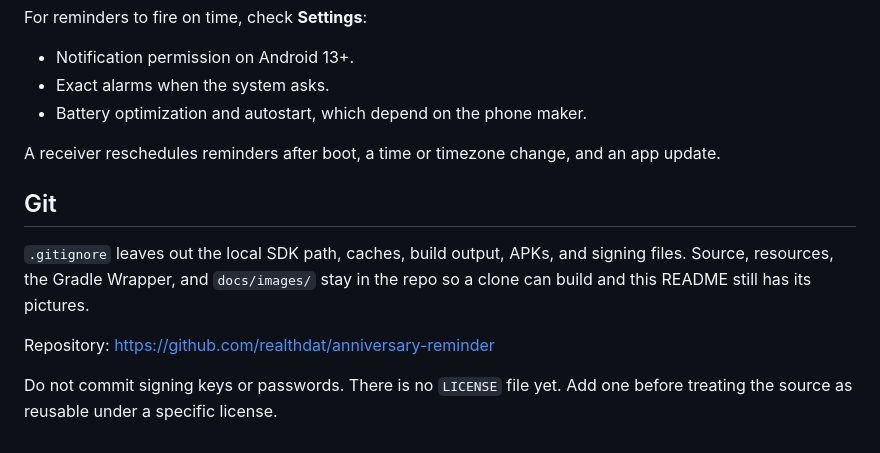
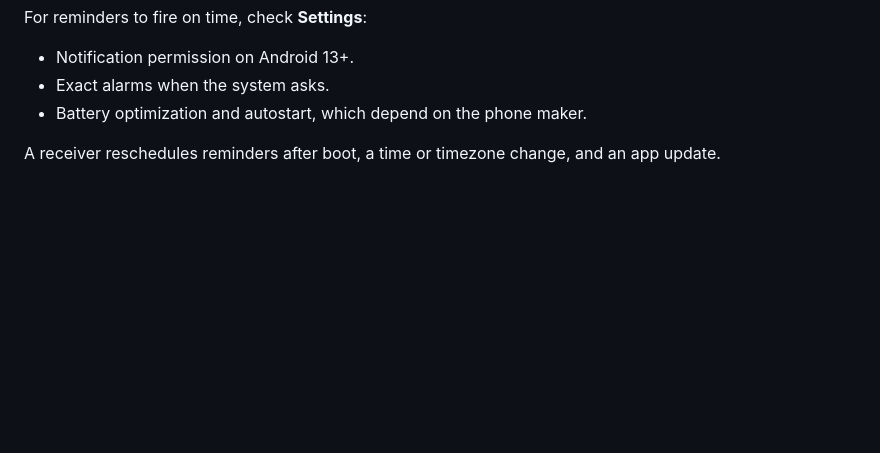
Before and after one commit to realthdat/anniversary-reminder, a Markdown page: README.md, the part around the change. Drawn GitHub-style; blank space fills up the shorter version.

Commit message:
Remove the Git section from the README.

```diff
--- a/README.md
+++ b/README.md
@@ -127,11 +127,3 @@ For reminders to fire on time, check **Settings**:
 - Battery optimization and autostart, which depend on the phone maker.
 
 A receiver reschedules reminders after boot, a time or timezone change, and an app update.
-
-## Git
-
-`.gitignore` leaves out the local SDK path, caches, build output, APKs, and signing files. Source, resources, the Gradle Wrapper, and `docs/images/` stay in the repo so a clone can build and this README still has its pictures.
-
-Repository: https://github.com/realthdat/anniversary-reminder
-
-Do not commit signing keys or passwords. There is no `LICENSE` file yet. Add one before treating the source as reusable under a specific license.
```
